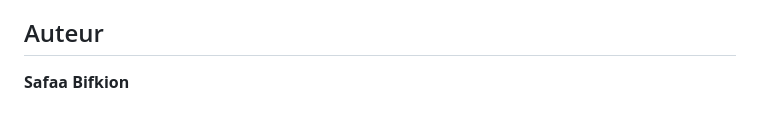
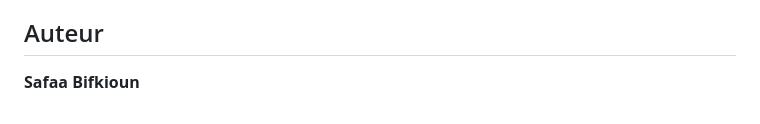
Before and after one commit to BifkionSafaa/EduMicro-Systeme-dInscription, a Markdown page: README.md, the part around the change. Drawn GitHub-style.

```diff
--- a/README.md
+++ b/README.md
@@ -163,4 +163,4 @@ Toutes les requêtes passent par le gateway : `http://localhost:8080/api`
 
 ## Auteur
 
-**Safaa Bifkion**
+**Safaa Bifkioun**
```
